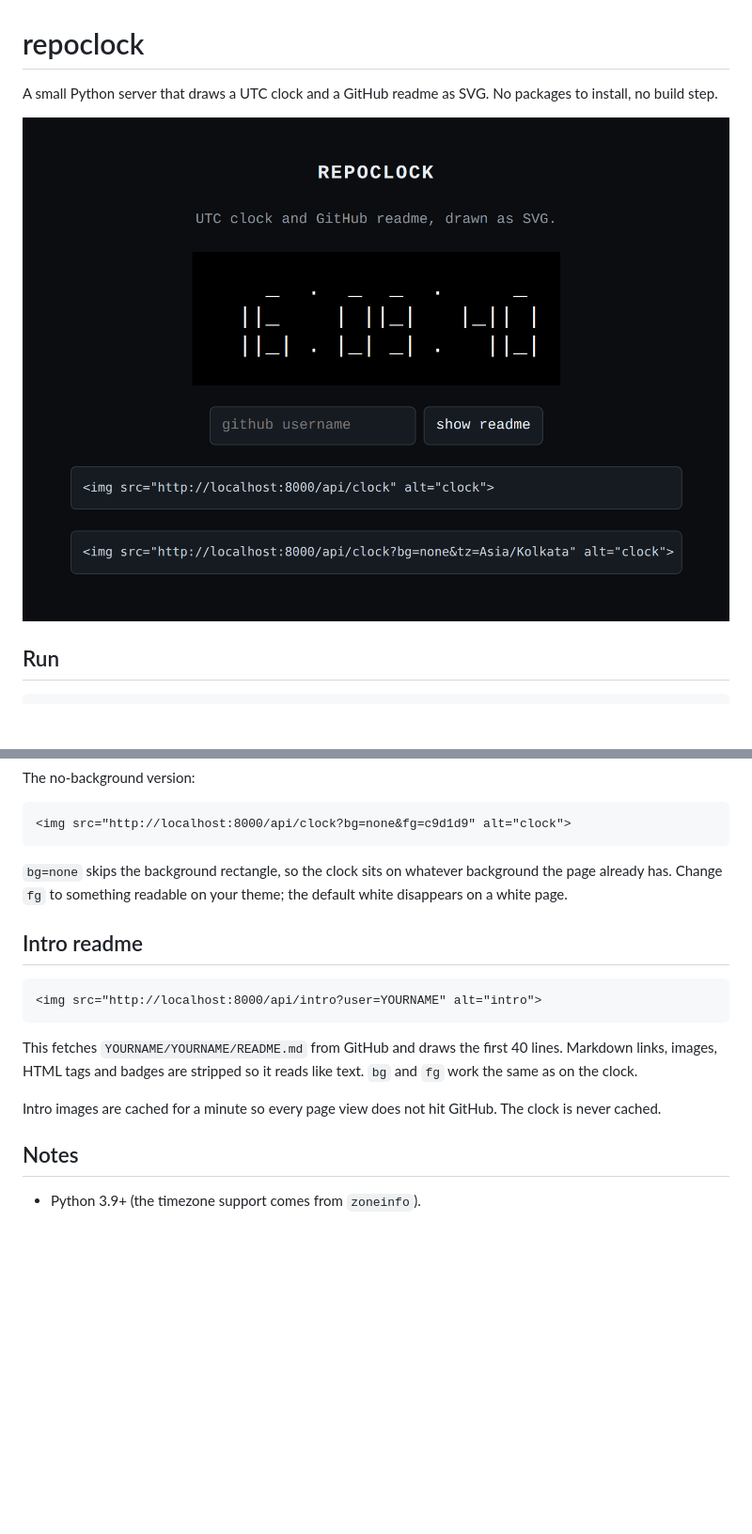
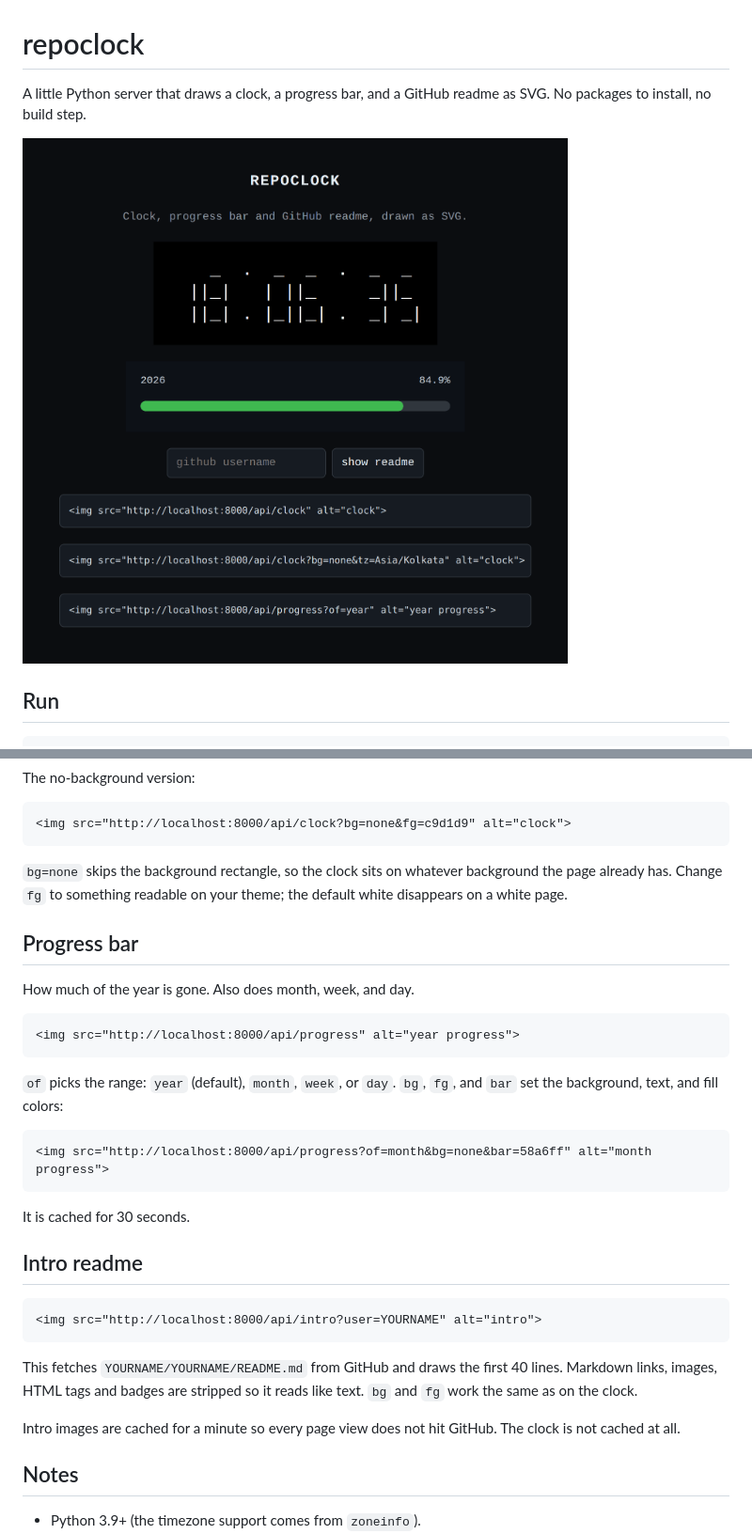
Before and after one commit to Nitikpsn/repoclock, a Markdown page: README.md, 2 parts joined by grey strips. Shown at 94% size. Drawn GitHub-style; pictures changed too: docs/preview.png; blank space fills up the shorter version.

```diff
--- a/README.md
+++ b/README.md
@@ -1,7 +1,7 @@
 # repoclock
 
-A small Python server that draws a UTC clock and a GitHub readme as SVG.
-No packages to install, no build step.
+A little Python server that draws a clock, a progress bar, and a GitHub readme
+as SVG. No packages to install, no build step.
 
 ![repoclock demo](docs/preview.png)
 
@@ -33,6 +33,19 @@ The no-background version:
 background the page already has. Change `fg` to something readable on your
 theme; the default white disappears on a white page.
 
+## Progress bar
+
+How much of the year is gone. Also does month, week, and day.
+
+    <img src="http://localhost:8000/api/progress" alt="year progress">
+
+`of` picks the range: `year` (default), `month`, `week`, or `day`. `bg`, `fg`,
+and `bar` set the background, text, and fill colors:
+
+    <img src="http://localhost:8000/api/progress?of=month&bg=none&bar=58a6ff" alt="month progress">
+
+It is cached for 30 seconds.
+
 ## Intro readme
 
     <img src="http://localhost:8000/api/intro?user=YOURNAME" alt="intro">
@@ -42,7 +55,7 @@ lines. Markdown links, images, HTML tags and badges are stripped so it reads
 like text. `bg` and `fg` work the same as on the clock.
 
 Intro images are cached for a minute so every page view does not hit GitHub.
-The clock is never cached.
+The clock is not cached at all.
 
 ## Notes
 
```
Also changed, not shown: 1 other file.
